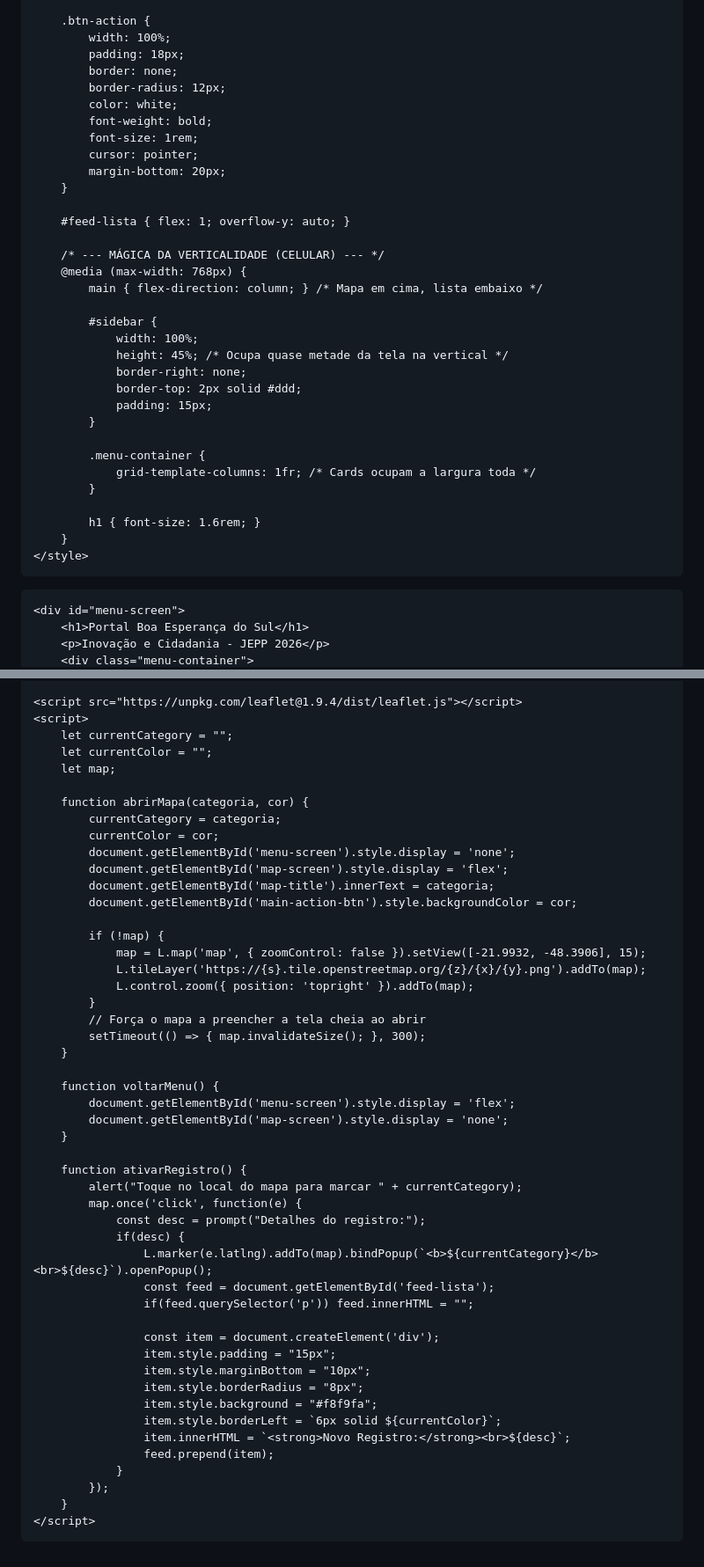
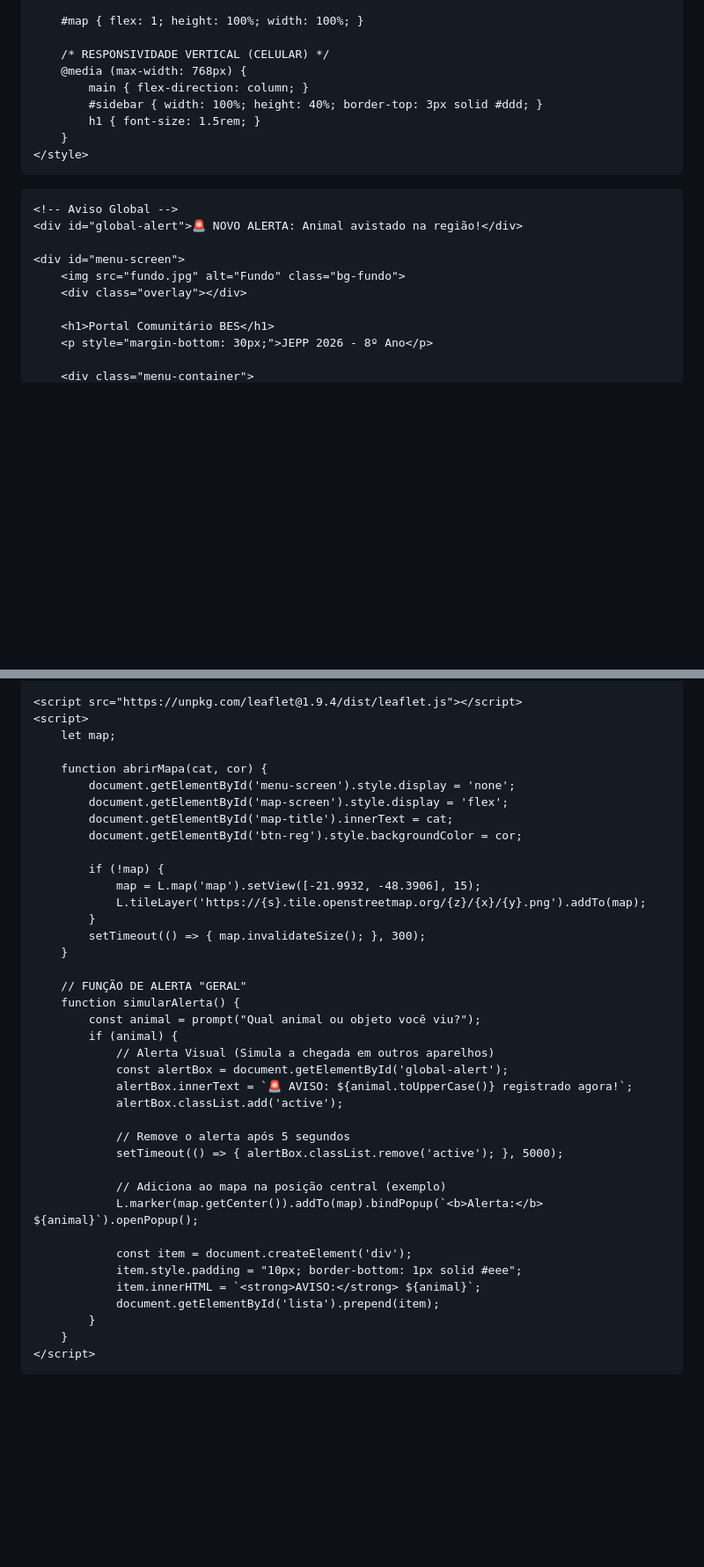
Before and after one commit to migs-007/portal-bes, a Markdown page: README.md, 2 parts joined by grey strips. Shown at 88% size. Rendered like a GitHub page; blank space fills up the shorter version.

```diff
--- a/README.md
+++ b/README.md
@@ -109,41 +94,24 @@
 
-        .btn-action {
-            width: 100%;
-            padding: 18px;
-            border: none;
-            border-radius: 12px;
-            color: white;
-            font-weight: bold;
-            font-size: 1rem;
-            cursor: pointer;
-            margin-bottom: 20px;
-        }
+        #map { flex: 1; height: 100%; width: 100%; }
 
-        #feed-lista { flex: 1; overflow-y: auto; }
-
-        /* --- MÁGICA DA VERTICALIDADE (CELULAR) --- */
+        /* RESPONSIVIDADE VERTICAL (CELULAR) */
         @media (max-width: 768px) {
-            main { flex-direction: column; } /* Mapa em cima, lista embaixo */
-
-            #sidebar {
-                width: 100%;
-                height: 45%; /* Ocupa quase metade da tela na vertical */
-                border-right: none;
-                border-top: 2px solid #ddd;
-                padding: 15px;
-            }
-
-            .menu-container {
-                grid-template-columns: 1fr; /* Cards ocupam a largura toda */
-            }
-
-            h1 { font-size: 1.6rem; }
+            main { flex-direction: column; }
+            #sidebar { width: 100%; height: 40%; border-top: 3px solid #ddd; }
+            h1 { font-size: 1.5rem; }
         }
     </style>
 </head>
 <body>
 
+    <!-- Aviso Global -->
+    <div id="global-alert">🚨 NOVO ALERTA: Animal avistado na região!</div>
+
     <div id="menu-screen">
-        <h1>Portal Boa Esperança do Sul</h1>
-        <p>Inovação e Cidadania - JEPP 2026</p>
+        <img src="fundo.jpg" alt="Fundo" class="bg-fundo">
+        <div class="overlay"></div>
+
+        <h1>Portal Comunitário BES</h1>
+        <p style="margin-bottom: 30px;">JEPP 2026 - 8º Ano</p>
+
         <div class="menu-container">
@@ -180,51 +143,41 @@
 
     <script src="https://unpkg.com/leaflet@1.9.4/dist/leaflet.js"></script>
     <script>
-        let currentCategory = "";
-        let currentColor = "";
         let map;
 
-        function abrirMapa(categoria, cor) {
-            currentCategory = categoria;
-            currentColor = cor;
+        function abrirMapa(cat, cor) {
             document.getElementById('menu-screen').style.display = 'none';
             document.getElementById('map-screen').style.display = 'flex';
-            document.getElementById('map-title').innerText = categoria;
-            document.getElementById('main-action-btn').style.backgroundColor = cor;
+            document.getElementById('map-title').innerText = cat;
+            document.getElementById('btn-reg').style.backgroundColor = cor;
 
             if (!map) {
-                map = L.map('map', { zoomControl: false }).setView([-21.9932, -48.3906], 15);
+                map = L.map('map').setView([-21.9932, -48.3906], 15);
                 L.tileLayer('https://{s}.tile.openstreetmap.org/{z}/{x}/{y}.png').addTo(map);
-                L.control.zoom({ position: 'topright' }).addTo(map);
             }
-            // Força o mapa a preencher a tela cheia ao abrir
             setTimeout(() => { map.invalidateSize(); }, 300);
         }
 
-        function voltarMenu() {
-            document.getElementById('menu-screen').style.display = 'flex';
-            document.getElementById('map-screen').style.display = 'none';
-        }
+        // FUNÇÃO DE ALERTA "GERAL"
+        function simularAlerta() {
+            const animal = prompt("Qual animal ou objeto você viu?");
+            if (animal) {
+                // Alerta Visual (Simula a chegada em outros aparelhos)
+                const alertBox = document.getElementById('global-alert');
+                alertBox.innerText = `🚨 AVISO: ${animal.toUpperCase()} registrado agora!`;
+                alertBox.classList.add('active');
 
-        function ativarRegistro() {
-            alert("Toque no local do mapa para marcar " + currentCategory);
-            map.once('click', function(e) {
-                const desc = prompt("Detalhes do registro:");
-                if(desc) {
-                    L.marker(e.latlng).addTo(map).bindPopup(`<b>${currentCategory}</b><br>${desc}`).openPopup();
-                    const feed = document.getElementById('feed-lista');
-                    if(feed.querySelector('p')) feed.innerHTML = "";
+                // Remove o alerta após 5 segundos
+                setTimeout(() => { alertBox.classList.remove('active'); }, 5000);
 
-                    const item = document.createElement('div');
-                    item.style.padding = "15px";
-                    item.style.marginBottom = "10px";
-                    item.style.borderRadius = "8px";
-                    item.style.background = "#f8f9fa";
-                    item.style.borderLeft = `6px solid ${currentColor}`;
-                    item.innerHTML = `<strong>Novo Registro:</strong><br>${desc}`;
-                    feed.prepend(item);
-                }
-            });
+                // Adiciona ao mapa na posição central (exemplo)
+                L.marker(map.getCenter()).addTo(map).bindPopup(`<b>Alerta:</b> ${animal}`).openPopup();
+
+                const item = document.createElement('div');
+                item.style.padding = "10px; border-bottom: 1px solid #eee";
+                item.innerHTML = `<strong>AVISO:</strong> ${animal}`;
+                document.getElementById('lista').prepend(item);
+            }
         }
     </script>
 </body>
```
Also changed, not shown: other parts of README.md (+64 -84 lines).
